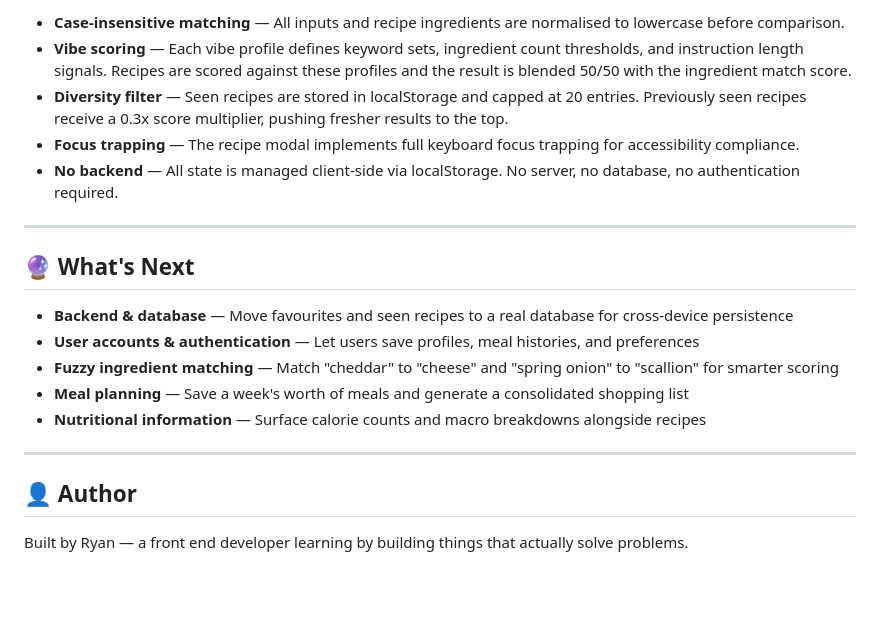
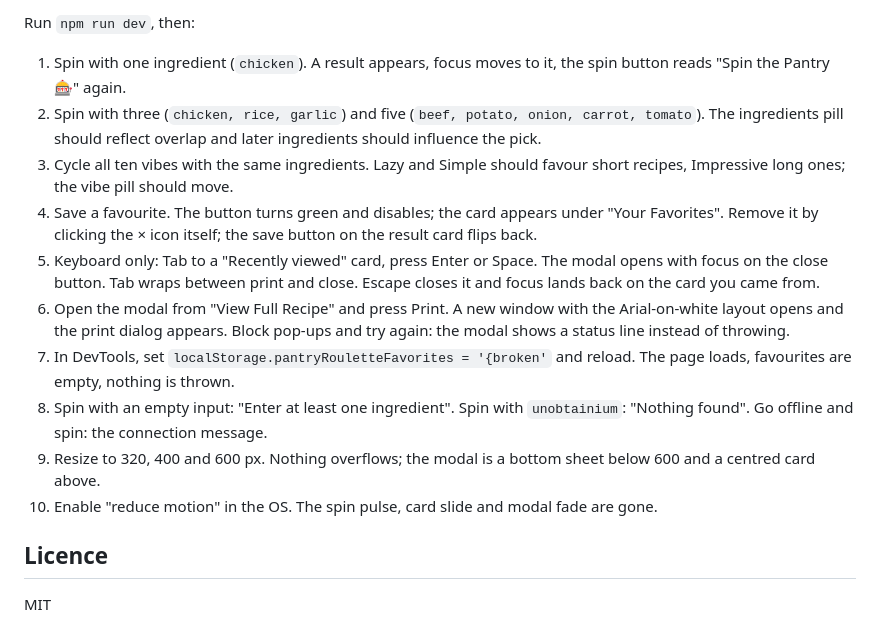
Before and after one commit to Ryan-carrot/pantry-roulette, a Markdown page: README.md, the part around one of its changes. Drawn GitHub-style; blank space fills up the shorter version.

```diff
--- a/README.md
+++ b/README.md
@@ -81,22 +74,17 @@ Pantry Roulette is powered by the **[TheMealDB API](https://www.themealdb.com/)*
 
-- **Case-insensitive matching** — All inputs and recipe ingredients are normalised to lowercase before comparison.
-- **Vibe scoring** — Each vibe profile defines keyword sets, ingredient count thresholds, and instruction length signals. Recipes are scored against these profiles and the result is blended 50/50 with the ingredient match score.
-- **Diversity filter** — Seen recipes are stored in localStorage and capped at 20 entries. Previously seen recipes receive a 0.3x score multiplier, pushing fresher results to the top.
-- **Focus trapping** — The recipe modal implements full keyboard focus trapping for accessibility compliance.
-- **No backend** — All state is managed client-side via localStorage. No server, no database, no authentication required.
+Run `npm run dev`, then:
 
----
+1. Spin with one ingredient (`chicken`). A result appears, focus moves to it, the spin button reads "Spin the Pantry 🎰" again.
+2. Spin with three (`chicken, rice, garlic`) and five (`beef, potato, onion, carrot, tomato`). The ingredients pill should reflect overlap and later ingredients should influence the pick.
+3. Cycle all ten vibes with the same ingredients. Lazy and Simple should favour short recipes, Impressive long ones; the vibe pill should move.
+4. Save a favourite. The button turns green and disables; the card appears under "Your Favorites". Remove it by clicking the × icon itself; the save button on the result card flips back.
+5. Keyboard only: Tab to a "Recently viewed" card, press Enter or Space. The modal opens with focus on the close button. Tab wraps between print and close. Escape closes it and focus lands back on the card you came from.
+6. Open the modal from "View Full Recipe" and press Print. A new window with the Arial-on-white layout opens and the print dialog appears. Block pop-ups and try again: the modal shows a status line instead of throwing.
+7. In DevTools, set `localStorage.pantryRouletteFavorites = '{broken'` and reload. The page loads, favourites are empty, nothing is thrown.
+8. Spin with an empty input: "Enter at least one ingredient". Spin with `unobtainium`: "Nothing found". Go offline and spin: the connection message.
+9. Resize to 320, 400 and 600 px. Nothing overflows; the modal is a bottom sheet below 600 and a centred card above.
+10. Enable "reduce motion" in the OS. The spin pulse, card slide and modal fade are gone.
 
-## 🔮 What's Next
+## Licence
 
-- **Backend & database** — Move favourites and seen recipes to a real database for cross-device persistence
-- **User accounts & authentication** — Let users save profiles, meal histories, and preferences
-- **Fuzzy ingredient matching** — Match "cheddar" to "cheese" and "spring onion" to "scallion" for smarter scoring
-- **Meal planning** — Save a week's worth of meals and generate a consolidated shopping list
-- **Nutritional information** — Surface calorie counts and macro breakdowns alongside recipes
-
----
-
-## 👤 Author
-
-Built by Ryan — a front end developer learning by building things that actually solve problems.
+MIT
```
Also changed, not shown: other parts of README.md (+53 -60 lines), BUGS_RESOLVED.md (added, +38 -0 lines).
